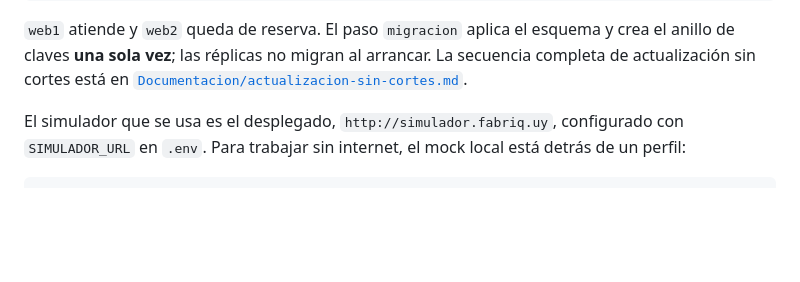
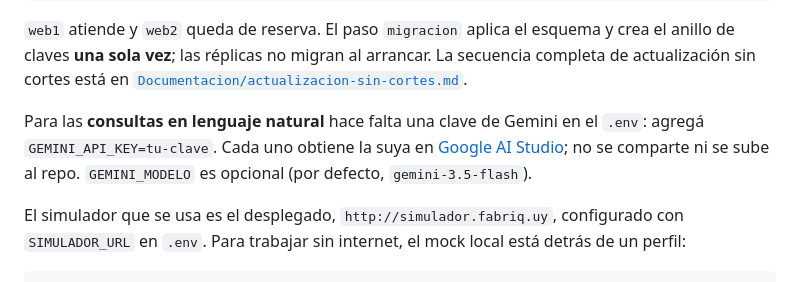
Before and after one commit to 6buriano/.NetSolarUY, a Markdown page: README.md, the part around the change. Drawn GitHub-style; blank space fills up the shorter version.

Commit message:
req011: instrucciones para que el equipo pruebe las consultas en local

```diff
--- a/README.md
+++ b/README.md
@@ -107,6 +107,10 @@ curl.exe -fsS http://localhost:8080/health
 `web1` atiende y `web2` queda de reserva. El paso `migracion` aplica el esquema y crea el anillo de claves
 **una sola vez**; las réplicas no migran al arrancar. La secuencia completa de actualización sin cortes está
 en [`Documentacion/actualizacion-sin-cortes.md`](Documentacion/actualizacion-sin-cortes.md).
+
+Para las **consultas en lenguaje natural** hace falta una clave de Gemini en el `.env`: agregá
+`GEMINI_API_KEY=tu-clave`. Cada uno obtiene la suya en [Google AI Studio](https://aistudio.google.com/apikey);
+no se comparte ni se sube al repo. `GEMINI_MODELO` es opcional (por defecto, `gemini-3.5-flash`).
 
 El simulador que se usa es el desplegado, `http://simulador.fabriq.uy`, configurado con `SIMULADOR_URL` en
 `.env`. Para trabajar sin internet, el mock local está detrás de un perfil:
```
Also changed, not shown: Documentacion/PRUEBA-RAPIDA-SolarUY.md (+55 -5 lines).
